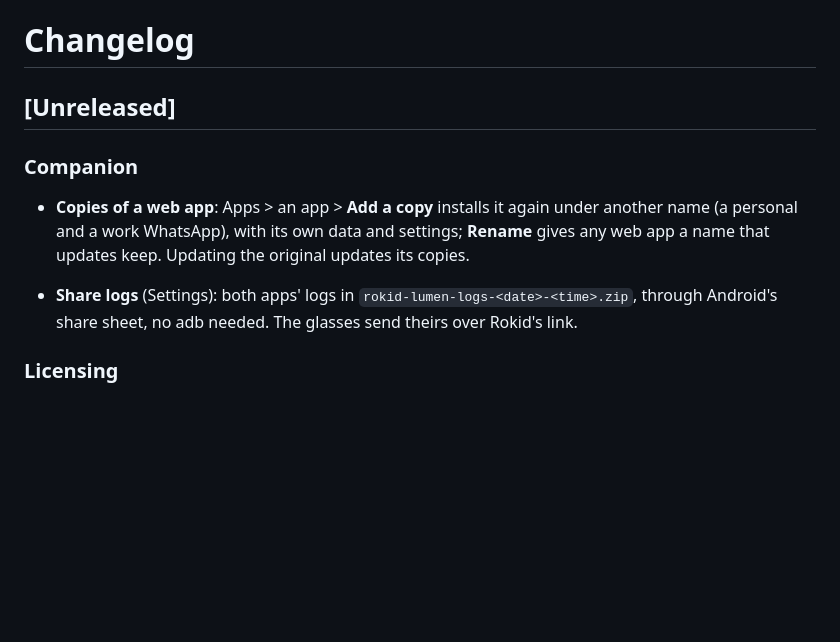
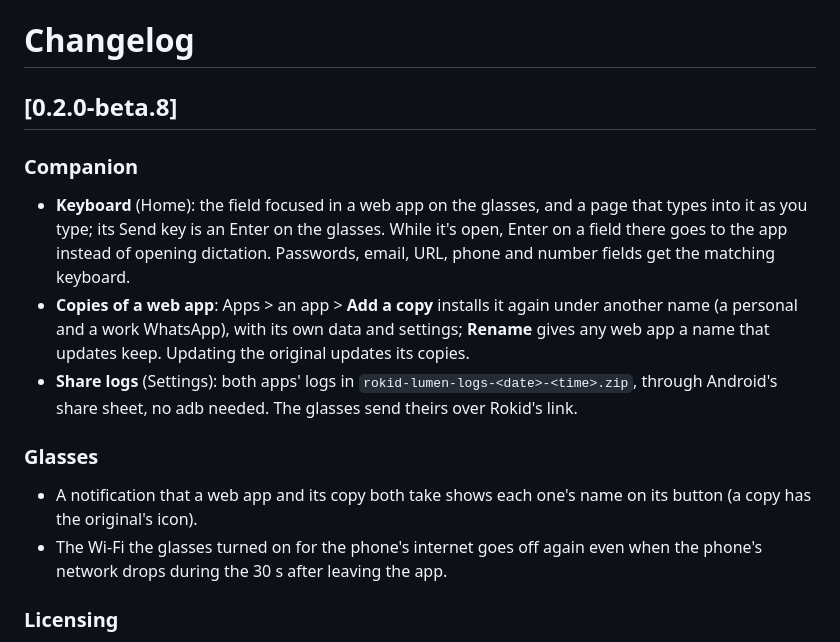
Before and after one commit to beyondlevi/rokid-lumen, a Markdown page: CHANGELOG.md, the part around the change. Rendered like a GitHub page; blank space fills up the shorter version.

Commit message:
Changelog: 0.2.0-beta.8
Co-Authored-By: Volund OS <287815646+volundos[bot]@users.noreply.github.com>

```diff
--- a/CHANGELOG.md
+++ b/CHANGELOG.md
@@ -3,16 +3,26 @@
 <!-- The release workflow takes a version's notes from its "## [x.y.z]" heading up to the next
      "## " heading, so keep the brackets. -->
 
-## [Unreleased]
+## [0.2.0-beta.8]
 
 ### Companion
 
+- **Keyboard** (Home): the field focused in a web app on the glasses, and a page that types into
+  it as you type; its Send key is an Enter on the glasses. While it's open, Enter on a field
+  there goes to the app instead of opening dictation. Passwords, email, URL, phone and number
+  fields get the matching keyboard.
 - **Copies of a web app**: Apps > an app > **Add a copy** installs it again under another name
   (a personal and a work WhatsApp), with its own data and settings; **Rename** gives any web app
   a name that updates keep. Updating the original updates its copies.
-
 - **Share logs** (Settings): both apps' logs in `rokid-lumen-logs-<date>-<time>.zip`, through
   Android's share sheet, no adb needed. The glasses send theirs over Rokid's link.
+
+### Glasses
+
+- A notification that a web app and its copy both take shows each one's name on its button
+  (a copy has the original's icon).
+- The Wi-Fi the glasses turned on for the phone's internet goes off again even when the phone's
+  network drops during the 30 s after leaving the app.
 
 ### Licensing
 
```
